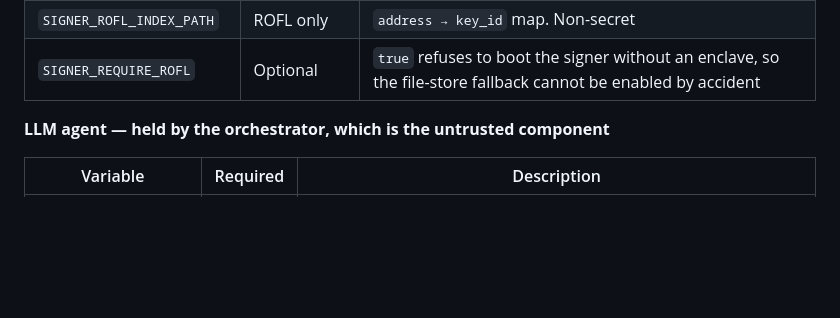
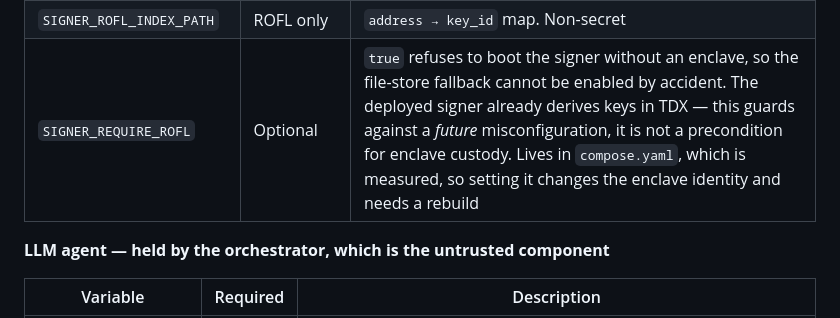
Before and after one commit to adarshkr7/LedgerLighthouse, a Markdown page: README.md, the part around the change. GitHub-like rendering; blank space fills up the shorter version.

```diff
--- a/README.md
+++ b/README.md
@@ -677,7 +677,7 @@ cp .env.example .env
 | `SIGNER_KEY_STORE_PATH` | Local mode | Where per-goal payer keys live. Blank = in-memory. Ignored when ROFL is set |
 | `SIGNER_ROFL_SOCKET` | ROFL only | `/run/rofl-appd.sock` — set **only** inside a deployed enclave |
 | `SIGNER_ROFL_INDEX_PATH` | ROFL only | `address → key_id` map. Non-secret |
-| `SIGNER_REQUIRE_ROFL` | Optional | `true` refuses to boot the signer without an enclave, so the file-store fallback cannot be enabled by accident |
+| `SIGNER_REQUIRE_ROFL` | Optional | `true` refuses to boot the signer without an enclave, so the file-store fallback cannot be enabled by accident. The deployed signer already derives keys in TDX — this guards against a *future* misconfiguration, it is not a precondition for enclave custody. Lives in `compose.yaml`, which is measured, so setting it changes the enclave identity and needs a rebuild |
 
 **LLM agent — held by the orchestrator, which is the untrusted component**
 
```
Also changed, not shown: docs/FINALS_PLAN.md (+1 -1 lines), docs/ROFL_FAST_DEPLOY.md (+9 -2 lines).
